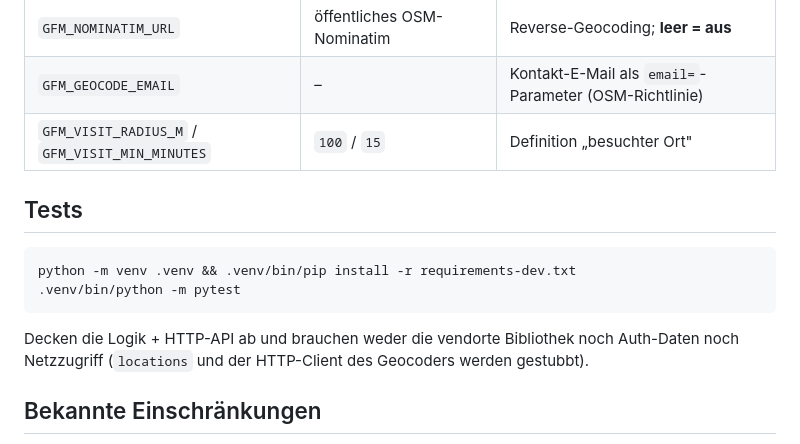
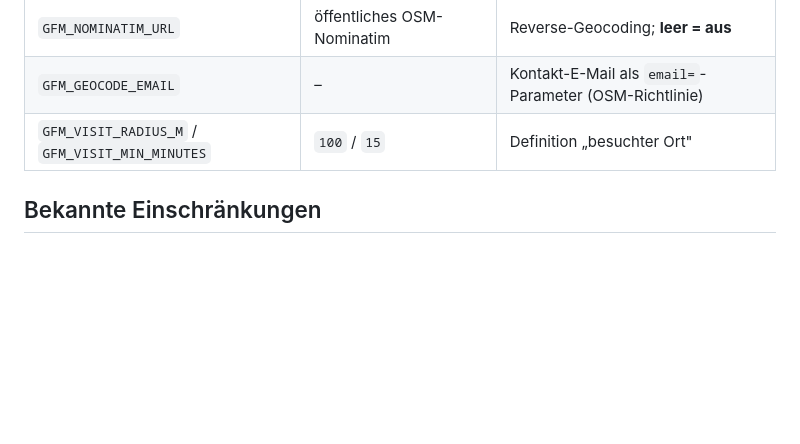
Before and after one commit to EXxT4ZzY/google-findmy-map, a Markdown page: README.md, the part around the change. GitHub-like rendering; blank space fills up the shorter version.

Commit message:
Remove tests section from README
Removed the tests section from the README.

````diff
--- a/README.md
+++ b/README.md
@@ -96,17 +96,6 @@ Siehe `.env.example`. Kurzfassung:
 | `GFM_GEOCODE_EMAIL` | – | Kontakt-E-Mail als `email=`-Parameter (OSM-Richtlinie) |
 | `GFM_VISIT_RADIUS_M` / `GFM_VISIT_MIN_MINUTES` | `100` / `15` | Definition „besuchter Ort" |
 
-## Tests
-
-```bash
-python -m venv .venv && .venv/bin/pip install -r requirements-dev.txt
-.venv/bin/python -m pytest
-```
-
-Decken die Logik + HTTP-API ab und brauchen weder die vendorte Bibliothek
-noch Auth-Daten noch Netzzugriff (`locations` und der HTTP-Client des
-Geocoders werden gestubbt).
-
 ## Bekannte Einschränkungen
 
 - Der Standortverlauf wächst unbegrenzt (keine Aufräum-Logik). Für SQLite
````
